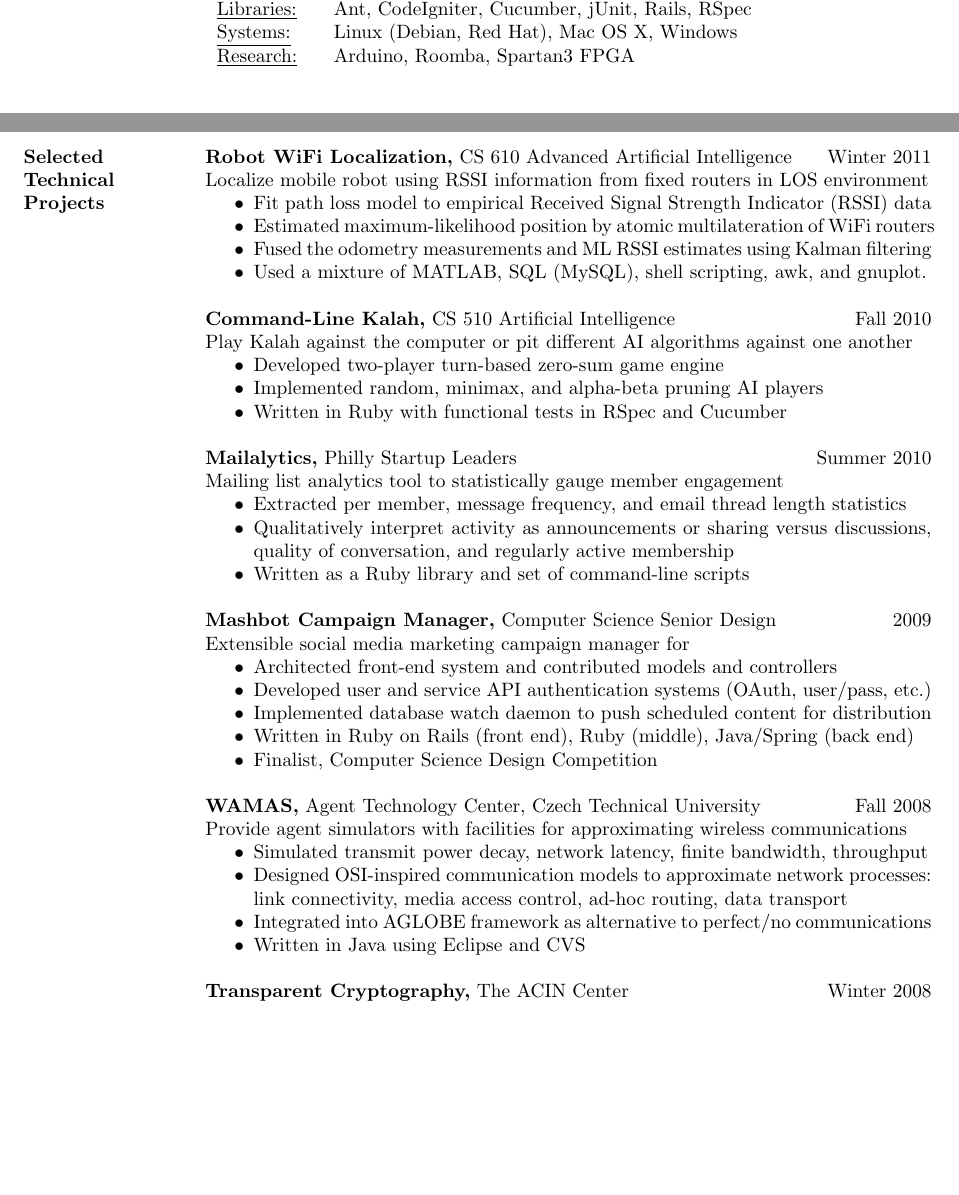
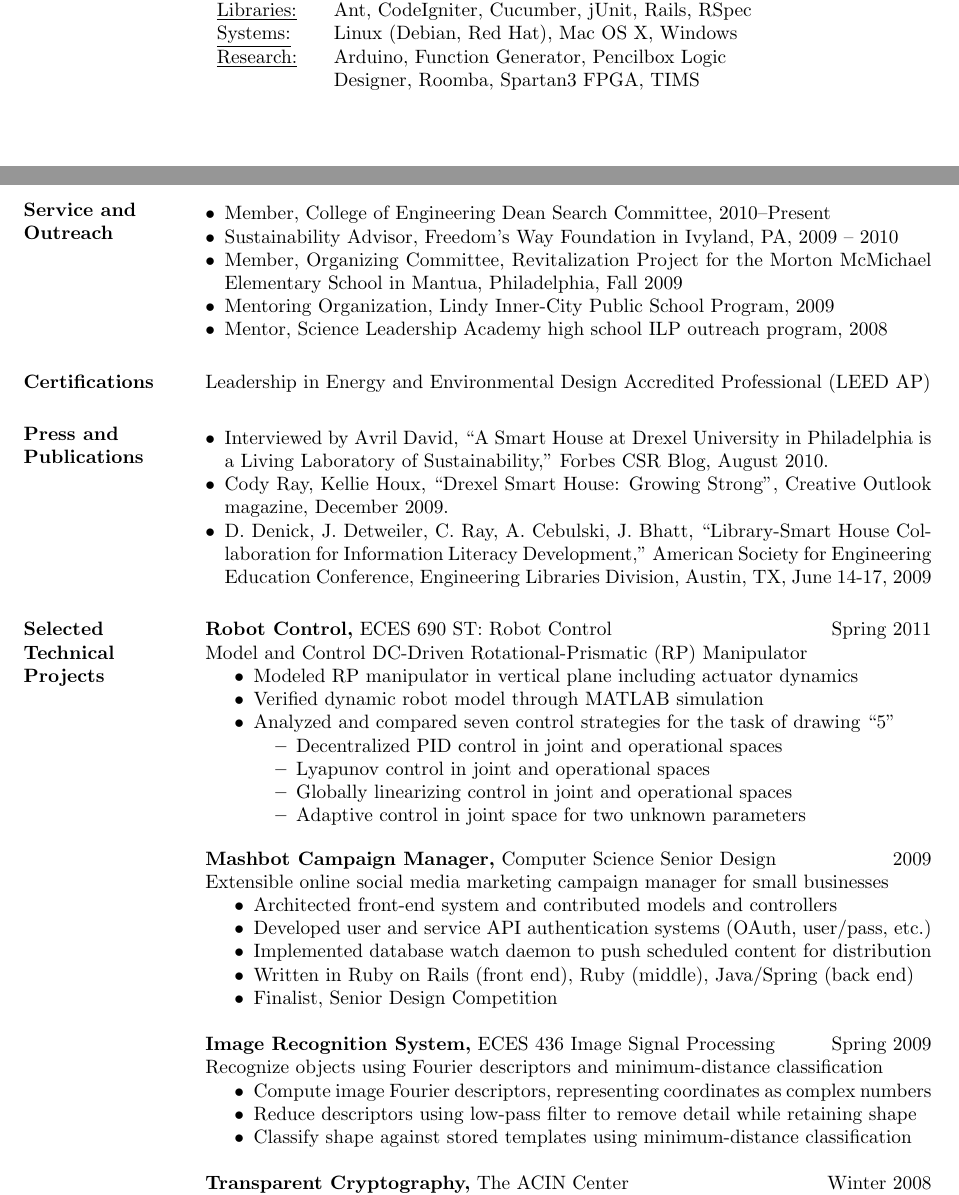
Before and after one commit to codyaray/Resume, a LaTeX CV (CodyARay-Resume.tex): two parts of pages 1 and 2 of 2, joined at a grey line, cut so that both start at the same text, the shorter picture padded with empty space. Compiled offline with pdfLaTeX.

Commit message:
updated with more customization per "bucket"

```diff
--- a/CodyARay-Resume.tex
+++ b/CodyARay-Resume.tex
@@ -8,11 +8,12 @@
 %\usepackage{newcent}   % uses new century schoolbook postscript font
 
 \usepackage{comment} % Selectively include/excludes portions of text.
-\includecomment{software}  % Software Engineering
+\excludecomment{software}  % Software Engineering
 \excludecomment{controls}  % Controls or Robotics Engineering
 \excludecomment{telecom}  % Telecommunications and Digital Signal Processing
-\includecomment{tech}        % Technology or Engineering (Category)
+\excludecomment{tech}        % Technology or Engineering (Category)
 \excludecomment{educate} % Educational Innovator
+\includecomment{general}  % General Resume for connectors, executives, etc.
 
 \usepackage{fancyhdr}
 \pagestyle{fancy}
@@ -127,14 +142,22 @@ Subversion
 \begin{software}
      \underline{Libraries:} & Ant, CodeIgniter, Cucumber, jUnit, Rails, RSpec \\
 \end{software}
+% KEEP ^ v IN SYNC. Want to show on _both_ software and general
+\begin{general}
+     \underline{Libraries:} & Ant, CodeIgniter, Cucumber, jUnit, Rails, RSpec \\
+\end{general}
      \underline{Systems:} & Linux (Debian, Red Hat), Mac OS X, Windows \\
 \begin{telecom}
      \underline{Research:} & Arduino, Function Generator, Pencilbox Logic \\ & Designer, Roomba, Spartan3 FPGA, TIMS
 \end{telecom}
-% KEEP ^ v IN SYNC. Want to show on _both_ telecom and controls
+% KEEP ^ v IN SYNC. Want to show on _all_ telecom and controls and general
 \begin{controls}
      \underline{Research:} & Arduino, Function Generator, Pencilbox Logic \\ & Designer, Roomba, Spartan3 FPGA, TIMS
 \end{controls}
+% KEEP ^ v IN SYNC. Want to show on _all_ telecom and controls and general
+\begin{general}
+     \underline{Research:} & Arduino, Function Generator, Pencilbox Logic \\ & Designer, Roomba, Spartan3 FPGA, TIMS
+\end{general}
 \begin{software}
      \underline{Research:} & Arduino, Roomba, Spartan3 FPGA
 \end{software}
@@ -154,6 +177,17 @@ Subversion
 	\item Mentor, Science Leadership Academy high school ILP outreach program, 2008
 	\end{list}
 \end{educate}
+% KEEP ^ v (mostly) IN SYNC. Want to show on _all_ telecom and controls and general
+\begin{general}
+\vspace{-3mm} \section{Service and Outreach}
+	\begin{list}{\labelitemi}{\leftmargin=1em} \itemsep -2pt %reduce space between items
+	\item Member, College of Engineering Dean Search Committee, 2010--Present
+	\item Sustainability Advisor, Freedom's Way Foundation in Ivyland, PA, 2009 -- 2010
+	\item Member, Organizing Committee, Revitalization Project for the Morton McMichael Elementary School in Mantua, Philadelphia, Fall 2009
+	\item Mentoring Organization, Lindy Inner-City Public School Program, 2009
+	\item Mentor, Science Leadership Academy high school ILP outreach program, 2008
+	\end{list}
+\end{general}
 
 \begin{educate}
 % Tabulate Computer Skills; p{3in} defines paragraph 3 inches wide
@@ -195,6 +229,11 @@ Subversion
 \section{Certifications}
 Leadership in Energy and Environmental Design Accredited Professional (LEED AP)
 \end{educate}
+% KEEP ^ v IN SYNC. Want to show on _both_ educate and general
+\begin{general}
+\section{Certifications}
+Leadership in Energy and Environmental Design Accredited Professional (LEED AP)
+\end{general}
 
 \begin{educate}
 \section{Papers and Publications}
@@ -203,6 +242,15 @@ Leadership in Energy and Environmental Design Accredited Professional (LEED AP)
 \item D. Denick, J. Detweiler, C. Ray, A. Cebulski, J. Bhatt, ``Library-Smart House Collaboration for Information Literacy Development,'' American Society for Engineering Education Conference, Engineering Libraries Division, Austin, TX, June 14-17, 2009
 \end{list}
 \end{educate}
+% KEEP ^ v (mostly) IN SYNC. Want to show on _both_ educate and general
+\begin{general}
+\section{Press and Publications}
+\begin{list}{\labelitemi}{\leftmargin=1em} \itemsep -2pt %reduce space between items
+\item Interviewed by Avril David, ``A Smart House at Drexel University in Philadelphia is a Living Laboratory of Sustainability,'' Forbes CSR Blog, August 2010.
+\item Cody Ray, Kellie Houx, ``Drexel Smart House: Growing Strong'', Creative Outlook magazine, December 2009.
+\item D. Denick, J. Detweiler, C. Ray, A. Cebulski, J. Bhatt, ``Library-Smart House Collaboration for Information Literacy Development,'' American Society for Engineering Education Conference, Engineering Libraries Division, Austin, TX, June 14-17, 2009
+\end{list}
+\end{general}
 
 \begin{educate}
 \section{Media \\ Appearances}
@@ -254,3 +306,10 @@ Model and Control DC-Driven Rotational-Prismatic (RP) Manipulator
 \end{itemize}
 \end{controls}
 \end{tech}
+% KEEP ^ v IN SYNC. Want to show on _both_ tech and general
+\begin{general}
+{\bf Robot Control,} ECES 690 ST: Robot Control \hfill Spring 2011 \\
+Model and Control DC-Driven Rotational-Prismatic (RP) Manipulator
+\begin{itemize} \itemsep -2pt %reduce space between items
+	\item Modeled RP manipulator in vertical plane including actuator dynamics
+	\item Verified dynamic robot model through MATLAB simulation
@@ -256,0 +319 @@ Model and Control DC-Driven Rotational-Prismatic (RP) Manipulator
+		\item Decentralized PID control in joint and operational spaces
@@ -310,12 +379,16 @@ Mailing list analytics tool to statistically gauge member engagement
 
 \begin{software}
  {\bf Mashbot Campaign Manager,} Computer Science Senior Design \hfill 2009 \\
-Extensible social media marketing campaign manager for
+Extensible online social media marketing campaign manager for small businesses
  \begin{itemize} \itemsep -2pt  % reduce space between items
  \item Architected front-end system and contributed models and controllers
  \item Developed user and service API authentication systems (OAuth, user/pass, etc.)
  \item Implemented database watch daemon to push scheduled content for distribution
  \item Written in Ruby on Rails (front end), Ruby (middle), Java/Spring (back end)
- \item Finalist, Computer Science Design Competition
+ \item Finalist, Senior Design Competition
  \end{itemize}
 \end{software}
+% KEEP ^ v IN SYNC. Want to show on _both_ software and general
+\begin{general}
+ {\bf Mashbot Campaign Manager,} Computer Science Senior Design \hfill 2009 \\
+Extensible online social media marketing campaign manager for small businesses
@@ -322,3 +400,6 @@ Extensible social media marketing campaign manager for
+ \item Finalist, Senior Design Competition
+ \end{itemize}
+\end{general}
 
 \begin{telecom}
  {\bf Object Recognition System,} ECES 436 Image Signal Processing \hfill Spring 2009 \\
@@ -333,3 +419,8 @@ Recognize objects using Fourier descriptors and minimum-distance classification
+ \item Compute image Fourier descriptors, representing coordinates as complex numbers
+ \item Reduce descriptors using low-pass filter to remove detail while retaining shape
+ \item Classify shape against stored templates using minimum-distance classification
+ \end{itemize}
+\end{general}
 
 \begin{telecom}
  {\bf Speaker Verification System,} ECES 435 Statistical Signal Processing \hfill Winter 2009 \\
@@ -372,6 +463,18 @@ A transparent network communications security service for multicast applications
 \item Written in C using open source best practices: OOP, automake, autoconf, gettext, Doxygen, gnulib, GNU command-line switches, signal handlers, daemonization
 \end{itemize}
 \end{tech}
+% KEEP ^ v IN SYNC. Want to show on _both_ tech and general
+\begin{general}
+{\bf Transparent Cryptography,} The ACIN Center \hfill Winter 2008 \\
+A transparent network communications security service for multicast applications
+\begin{itemize} \itemsep -2pt %reduce space between items
+\item Intercepted traffic in kernel-space, encrypt/decrypt as appropriate, and forward
+\item Used netfilter queue for packet filtering and mangling, and openssl's libcrypto
+\item Multicast addresses bound to particular crypto queues using iptables
+\item Written in C using open source best practices: OOP, automake, autoconf, gettext, Doxygen, gnulib, GNU command-line switches, signal handlers, daemonization
+\end{itemize}
+\end{general}
+
 
 %\begin{software}
 %{\bf Multitouch Interactive Table,} Drexel Smart House \hfill 2008 \\
```
Also changed, not shown: CodyARay-Resume.pdf, CodyARay-Resume.tex (39 more changed lines).
